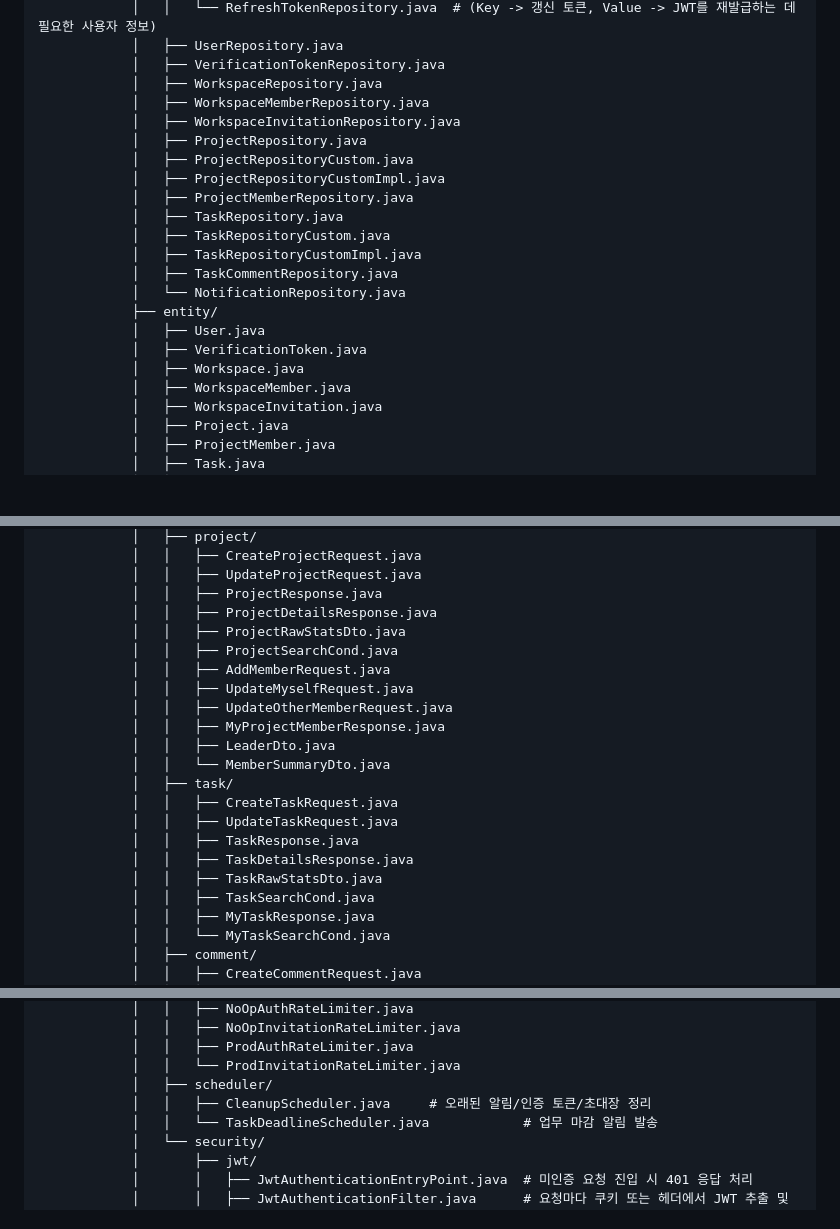
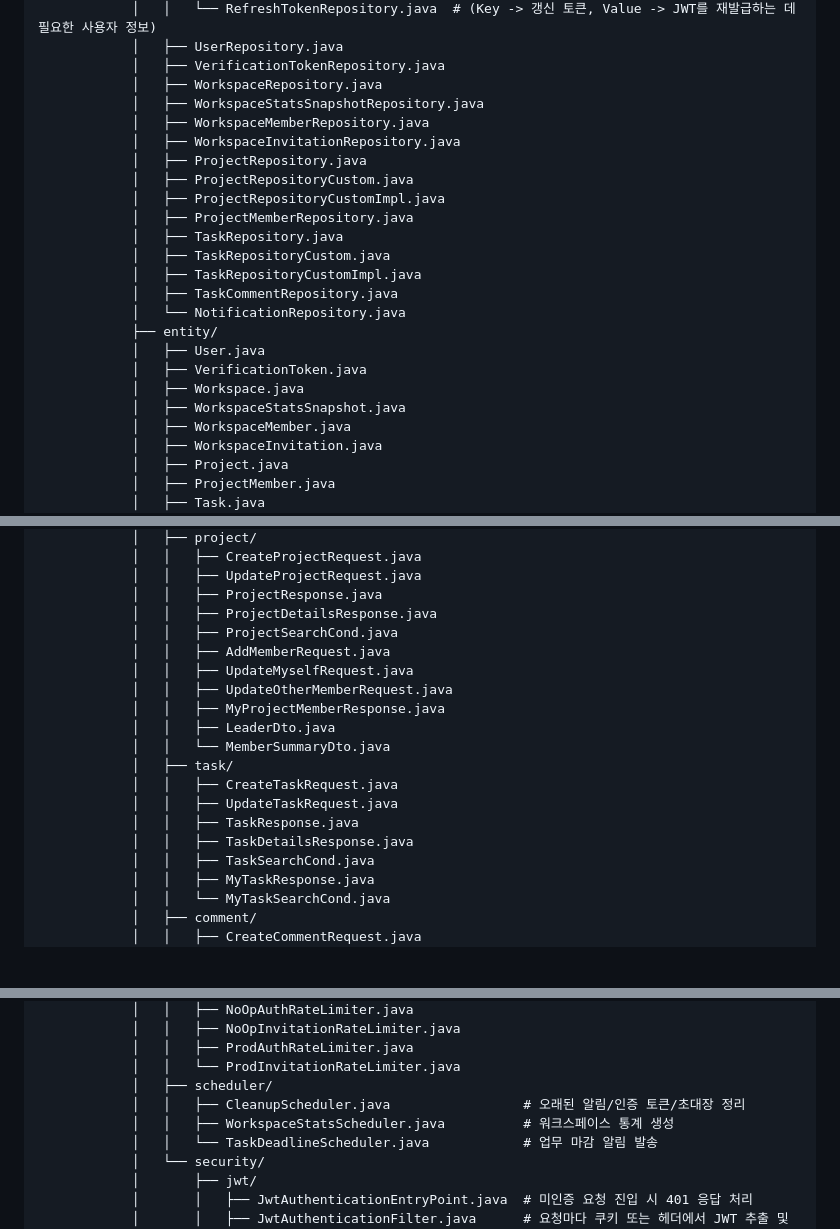
Before and after one commit to peterkang98/letzcollab, a Markdown page: README.md, 3 parts joined by grey strips. Drawn GitHub-style; blank space fills up the shorter version.

```diff
--- a/README.md
+++ b/README.md
@@ -655,6 +681,7 @@ letzcollab/
             │   ├── UserRepository.java
             │   ├── VerificationTokenRepository.java
             │   ├── WorkspaceRepository.java
+            │   ├── WorkspaceStatsSnapshotRepository.java
             │   ├── WorkspaceMemberRepository.java
             │   ├── WorkspaceInvitationRepository.java
             │   ├── ProjectRepository.java
@@ -670,6 +697,7 @@ letzcollab/
             │   ├── User.java
             │   ├── VerificationToken.java
             │   ├── Workspace.java
+            │   ├── WorkspaceStatsSnapshot.java
             │   ├── WorkspaceMember.java
             │   ├── WorkspaceInvitation.java
             │   ├── Project.java
@@ -722,7 +750,6 @@ letzcollab/
             │   │   ├── UpdateProjectRequest.java
             │   │   ├── ProjectResponse.java
             │   │   ├── ProjectDetailsResponse.java
-            │   │   ├── ProjectRawStatsDto.java
             │   │   ├── ProjectSearchCond.java
             │   │   ├── AddMemberRequest.java
             │   │   ├── UpdateMyselfRequest.java
@@ -735,7 +762,6 @@ letzcollab/
             │   │   ├── UpdateTaskRequest.java
             │   │   ├── TaskResponse.java
             │   │   ├── TaskDetailsResponse.java
-            │   │   ├── TaskRawStatsDto.java
             │   │   ├── TaskSearchCond.java
             │   │   ├── MyTaskResponse.java
             │   │   └── MyTaskSearchCond.java
@@ -791,7 +817,8 @@ letzcollab/
             │   │   ├── ProdAuthRateLimiter.java
             │   │   └── ProdInvitationRateLimiter.java
             │   ├── scheduler/
-            │   │   ├── CleanupScheduler.java     # 오래된 알림/인증 토큰/초대장 정리
+            │   │   ├── CleanupScheduler.java                 # 오래된 알림/인증 토큰/초대장 정리
+            │   │   ├── WorkspaceStatsScheduler.java          # 워크스페이스 통계 생성
             │   │   └── TaskDeadlineScheduler.java            # 업무 마감 알림 발송
             │   └── security/
             │       ├── jwt/
```
Also changed, not shown: other parts of README.md (+56 -30 lines).
